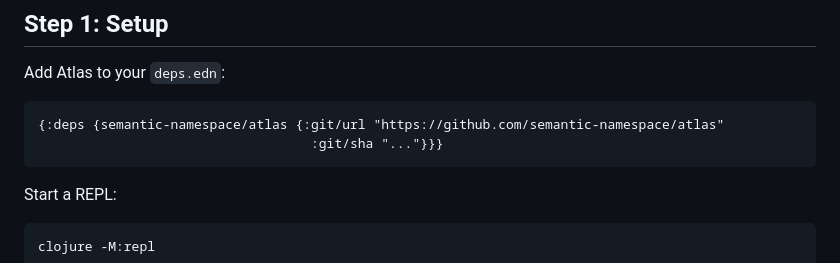
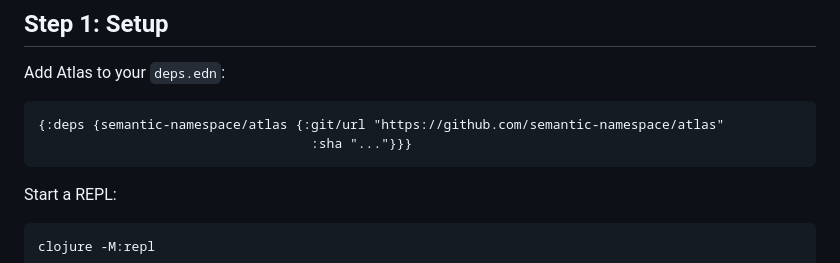
Before and after one commit to semantic-namespace/atlas, a Markdown page: docs/getting-started.md, the part around the change. Drawn GitHub-style.

````diff
--- a/docs/getting-started.md
+++ b/docs/getting-started.md
@@ -20,7 +20,7 @@ Add Atlas to your `deps.edn`:
 
 ```clojure
 {:deps {semantic-namespace/atlas {:git/url "https://github.com/semantic-namespace/atlas"
-                                   :git/sha "..."}}}
+                                   :sha "..."}}}
 ```
 
 Start a REPL:
````
Also changed, not shown: README.md (+1 -1 lines).
